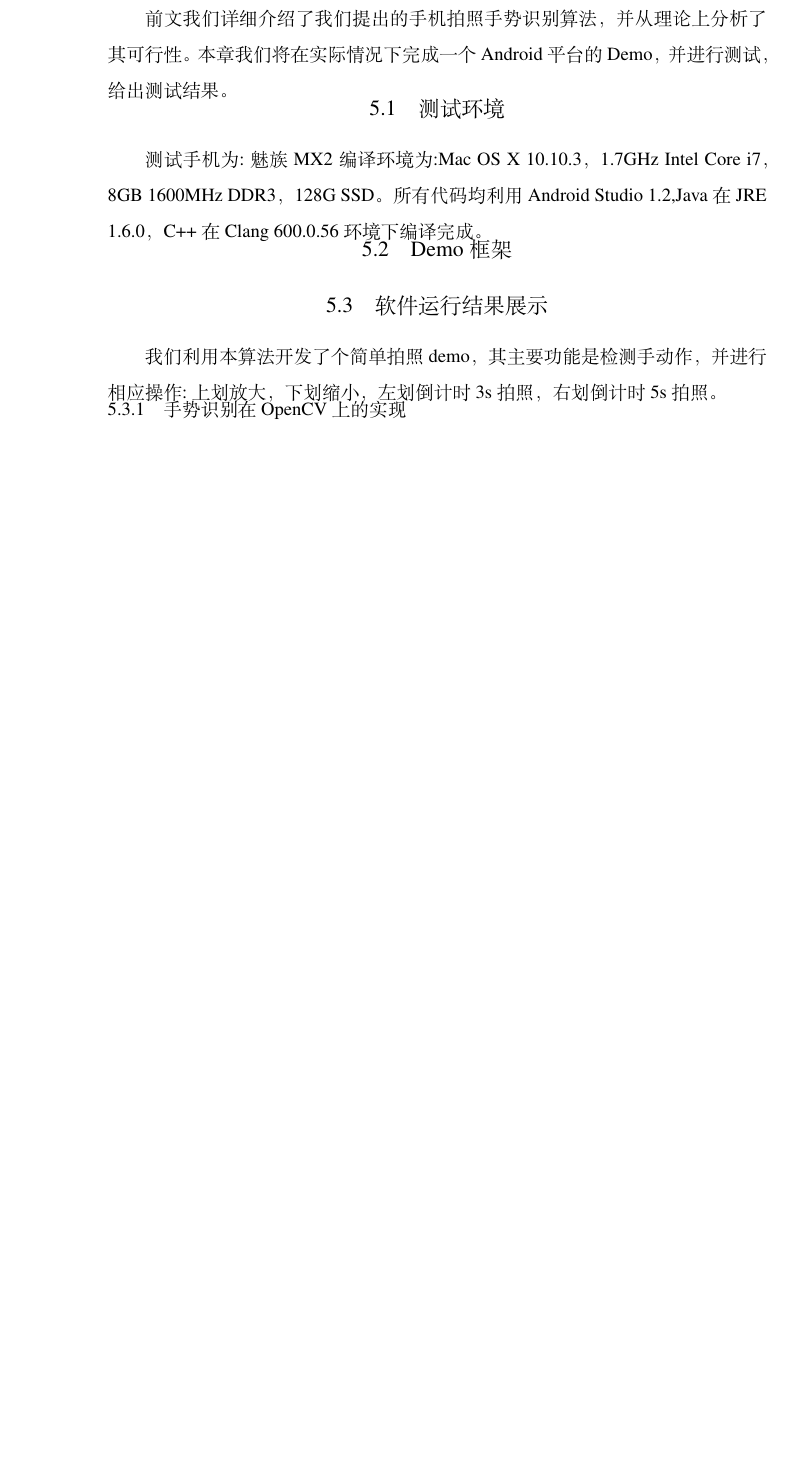
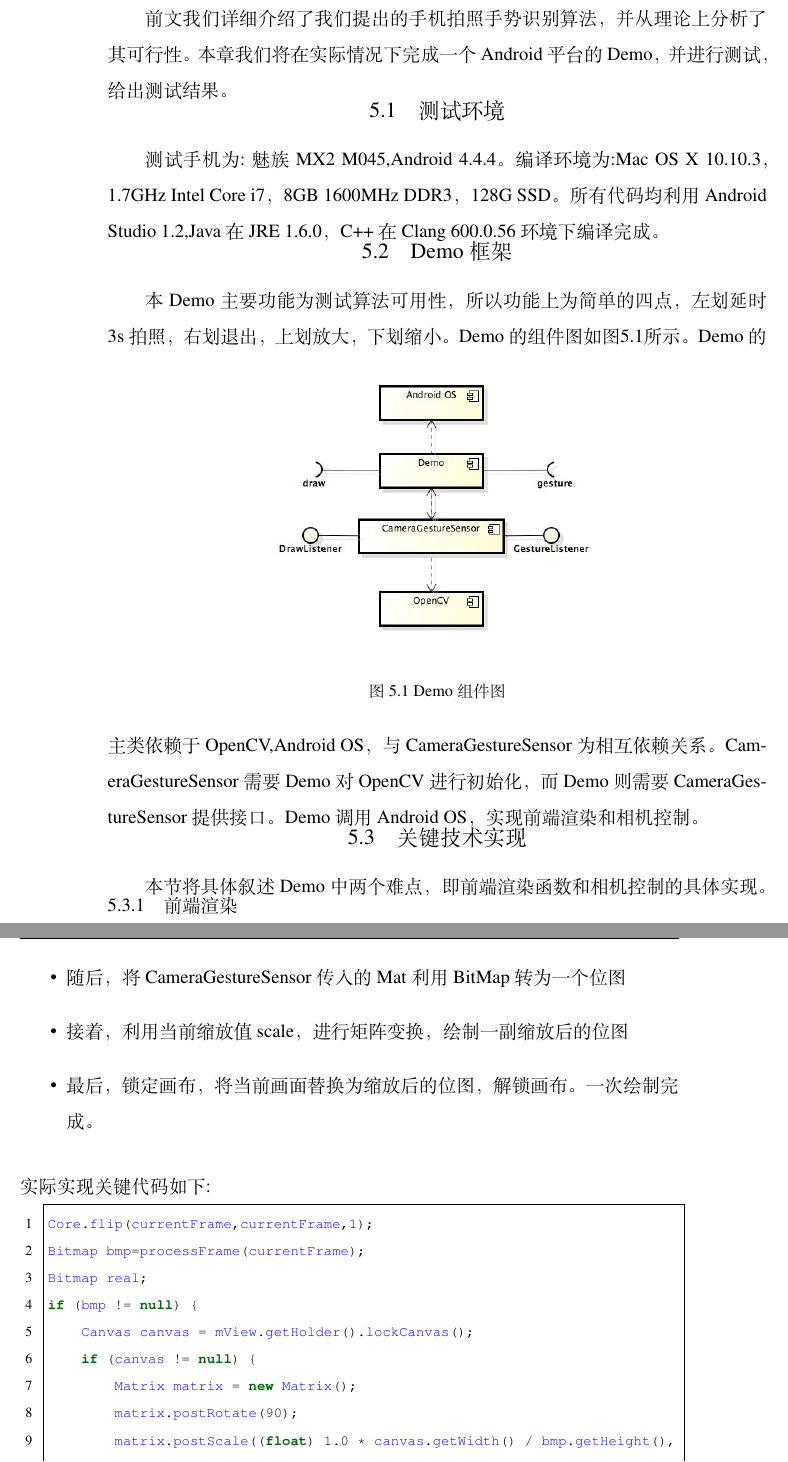
Before and after one commit to czjxy881/ly_Graduation, a LaTeX thesis (own/main.tex, which reads own/chap5.tex): part of page 33 of 40 before the commit and two parts of pages 33 and 34 of 42 after it, the two joined at a grey line, cut so that both start at the same text, the shorter picture padded with empty space. Compiled offline with XeLaTeX.

Commit message:
大修改完成

```diff
--- a/own/chap5.tex
+++ b/own/chap5.tex
@@ -8,6 +8,35 @@
 前文我们详细介绍了我们提出的手机拍照手势识别算法，并从理论上分析了其可行性。本章我们将在实际情况下完成一个Android平台的Demo，并进行测试，给出测试结果。
 \section{测试环境}
-测试手机为:魅族MX2
+测试手机为:魅族MX2 M045,Android 4.4.4。
 编译环境为:Mac OS X 10.10.3，1.7GHz Intel Core i7，8GB 1600MHz DDR3，128G SSD。
 所有代码均利用Android Studio 1.2,Java在JRE 1.6.0，C++在Clang 600.0.56环境下编译完成。
 \section{Demo框架}
+本Demo主要功能为测试算法可用性，所以功能上为简单的四点，左划延时3s拍照，右划退出，上划放大，下划缩小。Demo的组件图如图\ref{fg:demo}所示。
+\begin{figure}[htb]
+    \centering
+    \includegraphics[width=0.5\textwidth ]{figure/demo}
+    \caption{Demo组件图}
+    \label{fg:demo}
+\end{figure}
+Demo的主类依赖于OpenCV,Android OS，与CameraGestureSensor为相互依赖关系。CameraGestureSensor需要Demo对OpenCV进行初始化，而Demo则需要CameraGestureSensor提供接口。Demo调用Android OS，实现前端渲染和相机控制。
+\section{关键技术实现}
+本节将具体叙述Demo中两个难点，即前端渲染函数和相机控制的具体实现。
+\subsection{前端渲染}
+\begin{itemize}
+    \item 首先，我们在布局文件中放置一个SurfaceView用于手动绘制相机预览画面。
+    \item 随后，将CameraGestureSensor传入的Mat利用BitMap转为一个位图
+    \item 接着，利用当前缩放值scale，进行矩阵变换，绘制一副缩放后的位图
+    \item 最后，锁定画布，将当前画面替换为缩放后的位图，解锁画布。一次绘制完成。
+\end{itemize}
+实际实现关键代码如下:
+\begin{lstlisting}[language=JAVA]
+Core.flip(currentFrame,currentFrame,1);
+Bitmap bmp=processFrame(currentFrame);
+Bitmap real;
+if (bmp != null) {
+    Canvas canvas = mView.getHolder().lockCanvas();
+    if (canvas != null) {
+        Matrix matrix = new Matrix();
+        matrix.postRotate(90);
+        matrix.postScale((float) 1.0 * canvas.getWidth() / bmp.getHeight(), (float) 1.0 * canvas.getHeight() / bmp.getWidth());
+        real=Bitmap.createBitmap(bmp,0,0,bmp.getWidth(),bmp.getHeight(),matrix,true);
@@ -14,4 +63 @@
 
-\section{软件运行结果展示}
-我们利用本算法开发了个简单拍照demo，其主要功能是检测手动作，并进行相应操作:上划放大，下划缩小，左划倒计时3s拍照，右划倒计时5s拍照。
-\subsection{手势识别在OpenCV上的实现}
```
Also changed, not shown: own/chap3.tex (+10 -0 lines), own/.texpadtmp/main.bbl, own/figure/demo.jpg (added), own/main.pdf, own/chap5.tex (41 more changed lines), 10 other files.
